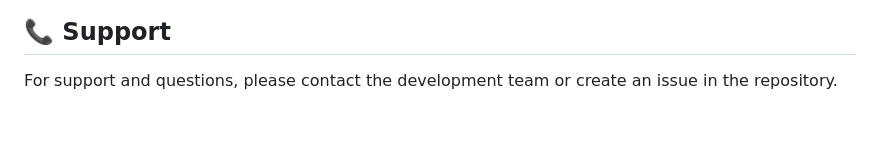
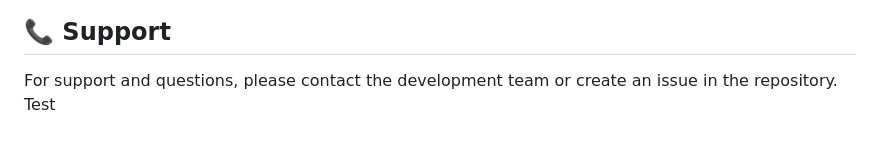
Before and after one commit to AtulSisodiya/MindCare-MentalHealthApp, a Markdown page: README.md, the part around the change. Drawn GitHub-style.

Commit message:
testmessage

```diff
--- a/README.md
+++ b/README.md
@@ -155,3 +155,4 @@ This project is licensed under the MIT License.
 ## 📞 Support
 
 For support and questions, please contact the development team or create an issue in the repository.
+Test
```
